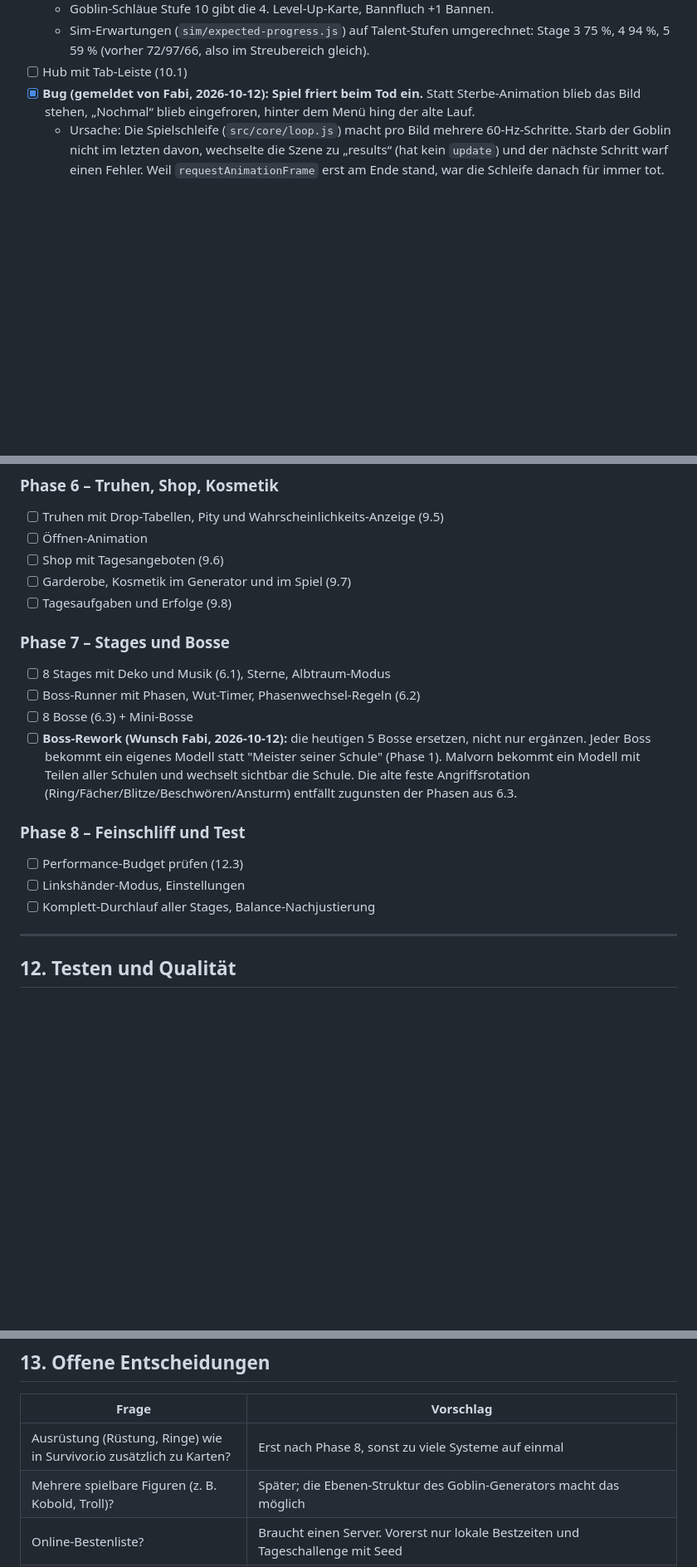
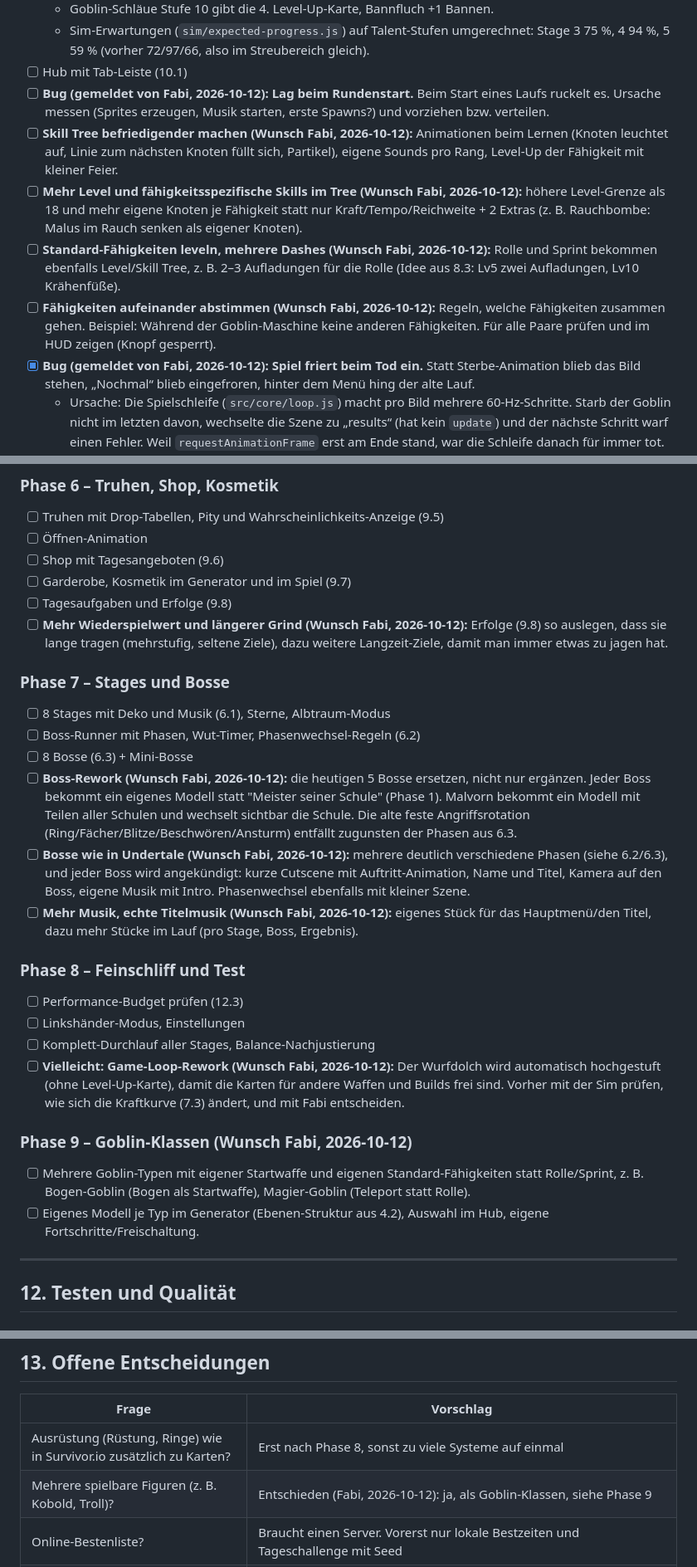
Before and after one commit to EinFabo/goblin-io, a Markdown page: PLAN.md, 3 parts joined by grey strips. Shown at 83% size. GitHub-like rendering; blank space fills up the shorter version.

Commit message:
PLAN: Fabis Wunschliste abgeglichen (Rundenstart-Lag, Skill Tree, Rolle/Sprint leveln, Fähigkeiten-Regeln, Grind, Boss-Cutscenes, Titelmusik, Dolch-Auto-Upgrade, Phase 9 Goblin-Klassen)
Co-Authored-By: Claude Opus 5.5 <noreply@anthropic.com>
Claude-Session: https://claude.ai/code/session_01LDNHycnRdyh1imL1AmqBt6

```diff
--- a/PLAN.md
+++ b/PLAN.md
@@ -851,6 +851,11 @@ Angeglichen: Wut schwächer (Schockwelle 40+6×Lv statt 60+9×Lv); Falle, Katapu
   - Goblin-Schläue Stufe 10 gibt die 4. Level-Up-Karte, Bannfluch +1 Bannen.
   - Sim-Erwartungen (`sim/expected-progress.js`) auf Talent-Stufen umgerechnet: Stage 3 75 %, 4 94 %, 5 59 % (vorher 72/97/66, also im Streubereich gleich).
 - [ ] Hub mit Tab-Leiste (10.1)
+- [ ] **Bug (gemeldet von Fabi, 2026-10-12): Lag beim Rundenstart.** Beim Start eines Laufs ruckelt es. Ursache messen (Sprites erzeugen, Musik starten, erste Spawns?) und vorziehen bzw. verteilen.
+- [ ] **Skill Tree befriedigender machen (Wunsch Fabi, 2026-10-12):** Animationen beim Lernen (Knoten leuchtet auf, Linie zum nächsten Knoten füllt sich, Partikel), eigene Sounds pro Rang, Level-Up der Fähigkeit mit kleiner Feier.
+- [ ] **Mehr Level und fähigkeitsspezifische Skills im Tree (Wunsch Fabi, 2026-10-12):** höhere Level-Grenze als 18 und mehr eigene Knoten je Fähigkeit statt nur Kraft/Tempo/Reichweite + 2 Extras (z. B. Rauchbombe: Malus im Rauch senken als eigener Knoten).
+- [ ] **Standard-Fähigkeiten leveln, mehrere Dashes (Wunsch Fabi, 2026-10-12):** Rolle und Sprint bekommen ebenfalls Level/Skill Tree, z. B. 2–3 Aufladungen für die Rolle (Idee aus 8.3: Lv5 zwei Aufladungen, Lv10 Krähenfüße).
+- [ ] **Fähigkeiten aufeinander abstimmen (Wunsch Fabi, 2026-10-12):** Regeln, welche Fähigkeiten zusammen gehen. Beispiel: Während der Goblin-Maschine keine anderen Fähigkeiten. Für alle Paare prüfen und im HUD zeigen (Knopf gesperrt).
 - [x] **Bug (gemeldet von Fabi, 2026-10-12): Spiel friert beim Tod ein.** Statt Sterbe-Animation blieb das Bild stehen, „Nochmal“ blieb eingefroren, hinter dem Menü hing der alte Lauf.
   - Ursache: Die Spielschleife (`src/core/loop.js`) macht pro Bild mehrere 60-Hz-Schritte. Starb der Goblin nicht im letzten davon, wechselte die Szene zu „results“ (hat kein `update`) und der nächste Schritt warf einen Fehler. Weil `requestAnimationFrame` erst am Ende stand, war die Schleife danach für immer tot. Deshalb trat es nur manchmal auf.
   - Fix: Szene bei jedem Schritt neu prüfen; nächsten Frame zuerst anmelden, damit ein Fehler nur ein Bild kostet. Test `test/loop.test.js`, und `npm run smoke` stirbt jetzt echt und prüft Sterbe-Animation, „Nochmal“ und „Menü“.
@@ -867,17 +872,25 @@ Angeglichen: Wut schwächer (Schockwelle 40+6×Lv statt 60+9×Lv); Falle, Katapu
 - [ ] Shop mit Tagesangeboten (9.6)
 - [ ] Garderobe, Kosmetik im Generator und im Spiel (9.7)
 - [ ] Tagesaufgaben und Erfolge (9.8)
+- [ ] **Mehr Wiederspielwert und längerer Grind (Wunsch Fabi, 2026-10-12):** Erfolge (9.8) so auslegen, dass sie lange tragen (mehrstufig, seltene Ziele), dazu weitere Langzeit-Ziele, damit man immer etwas zu jagen hat.
 
 ### Phase 7 – Stages und Bosse
 - [ ] 8 Stages mit Deko und Musik (6.1), Sterne, Albtraum-Modus
 - [ ] Boss-Runner mit Phasen, Wut-Timer, Phasenwechsel-Regeln (6.2)
 - [ ] 8 Bosse (6.3) + Mini-Bosse
 - [ ] **Boss-Rework (Wunsch Fabi, 2026-10-12):** die heutigen 5 Bosse ersetzen, nicht nur ergänzen. Jeder Boss bekommt ein eigenes Modell statt "Meister seiner Schule" (Phase 1). Malvorn bekommt ein Modell mit Teilen aller Schulen und wechselt sichtbar die Schule. Die alte feste Angriffsrotation (Ring/Fächer/Blitze/Beschwören/Ansturm) entfällt zugunsten der Phasen aus 6.3.
+- [ ] **Bosse wie in Undertale (Wunsch Fabi, 2026-10-12):** mehrere deutlich verschiedene Phasen (siehe 6.2/6.3), und jeder Boss wird angekündigt: kurze Cutscene mit Auftritt-Animation, Name und Titel, Kamera auf den Boss, eigene Musik mit Intro. Phasenwechsel ebenfalls mit kleiner Szene.
+- [ ] **Mehr Musik, echte Titelmusik (Wunsch Fabi, 2026-10-12):** eigenes Stück für das Hauptmenü/den Titel, dazu mehr Stücke im Lauf (pro Stage, Boss, Ergebnis).
 
 ### Phase 8 – Feinschliff und Test
 - [ ] Performance-Budget prüfen (12.3)
 - [ ] Linkshänder-Modus, Einstellungen
 - [ ] Komplett-Durchlauf aller Stages, Balance-Nachjustierung
+- [ ] **Vielleicht: Game-Loop-Rework (Wunsch Fabi, 2026-10-12):** Der Wurfdolch wird automatisch hochgestuft (ohne Level-Up-Karte), damit die Karten für andere Waffen und Builds frei sind. Vorher mit der Sim prüfen, wie sich die Kraftkurve (7.3) ändert, und mit Fabi entscheiden.
+
+### Phase 9 – Goblin-Klassen (Wunsch Fabi, 2026-10-12)
+- [ ] Mehrere Goblin-Typen mit eigener Startwaffe und eigenen Standard-Fähigkeiten statt Rolle/Sprint, z. B. Bogen-Goblin (Bogen als Startwaffe), Magier-Goblin (Teleport statt Rolle).
+- [ ] Eigenes Modell je Typ im Generator (Ebenen-Struktur aus 4.2), Auswahl im Hub, eigene Fortschritte/Freischaltung.
 
 ---
 
@@ -919,7 +932,7 @@ Aus v2 übernehmen (`sim.js`) und ausbauen:
 | Frage | Vorschlag |
 |---|---|
 | Ausrüstung (Rüstung, Ringe) wie in Survivor.io zusätzlich zu Karten? | Erst nach Phase 8, sonst zu viele Systeme auf einmal |
-| Mehrere spielbare Figuren (z. B. Kobold, Troll)? | Später; die Ebenen-Struktur des Goblin-Generators macht das möglich |
+| Mehrere spielbare Figuren (z. B. Kobold, Troll)? | Entschieden (Fabi, 2026-10-12): ja, als Goblin-Klassen, siehe Phase 9 |
 | Online-Bestenliste? | Braucht einen Server. Vorerst nur lokale Bestzeiten und Tageschallenge mit Seed |
 | Speicherort | Ein einzelnes Browser-Save ist leicht verloren (privates Fenster, Cache leeren). Export/Import als Code-Text in den Einstellungen anbieten |
 | Sprache | Deutsch bleibt Hauptsprache; Texte trotzdem in `src/data/i18n/de.js` sammeln, dann ist Englisch später leicht |
```
